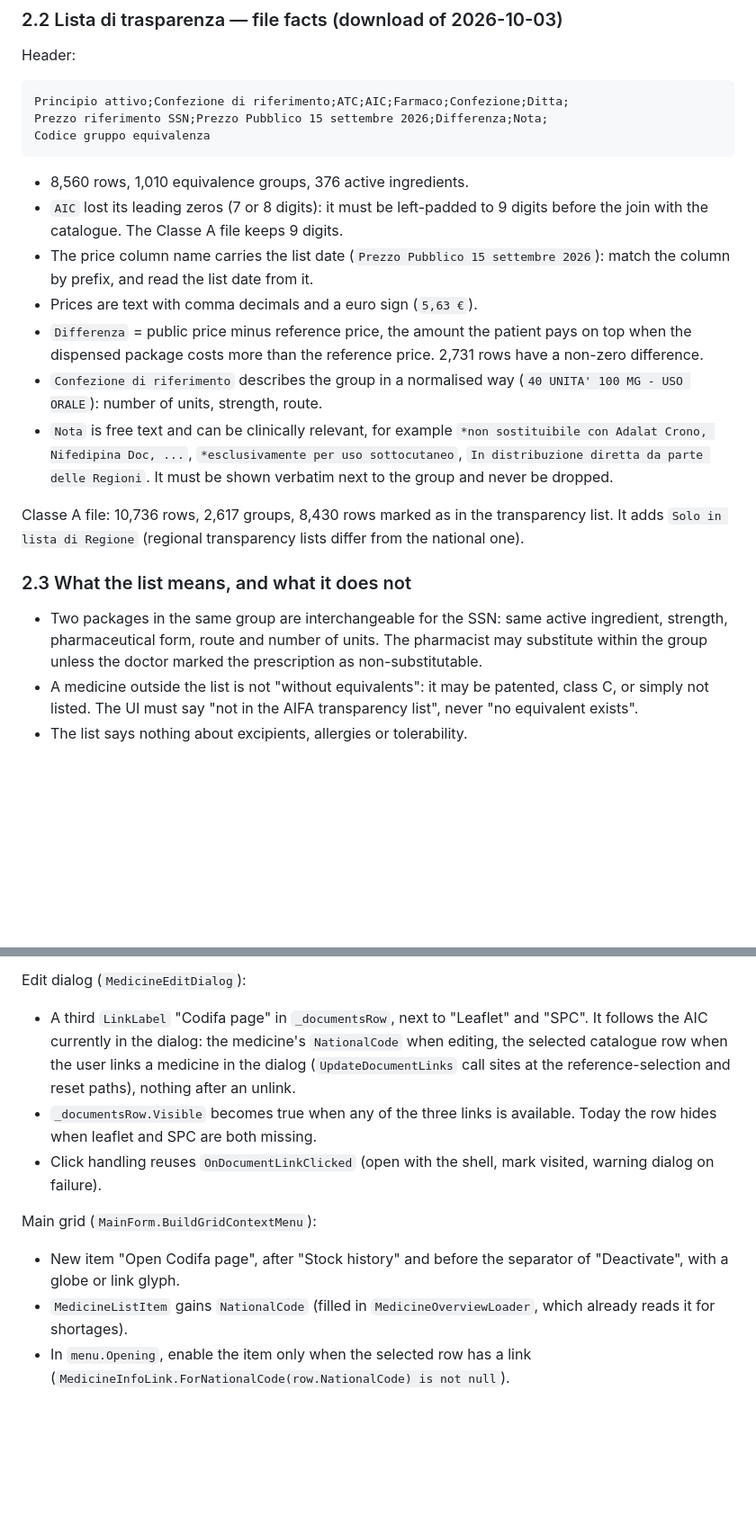
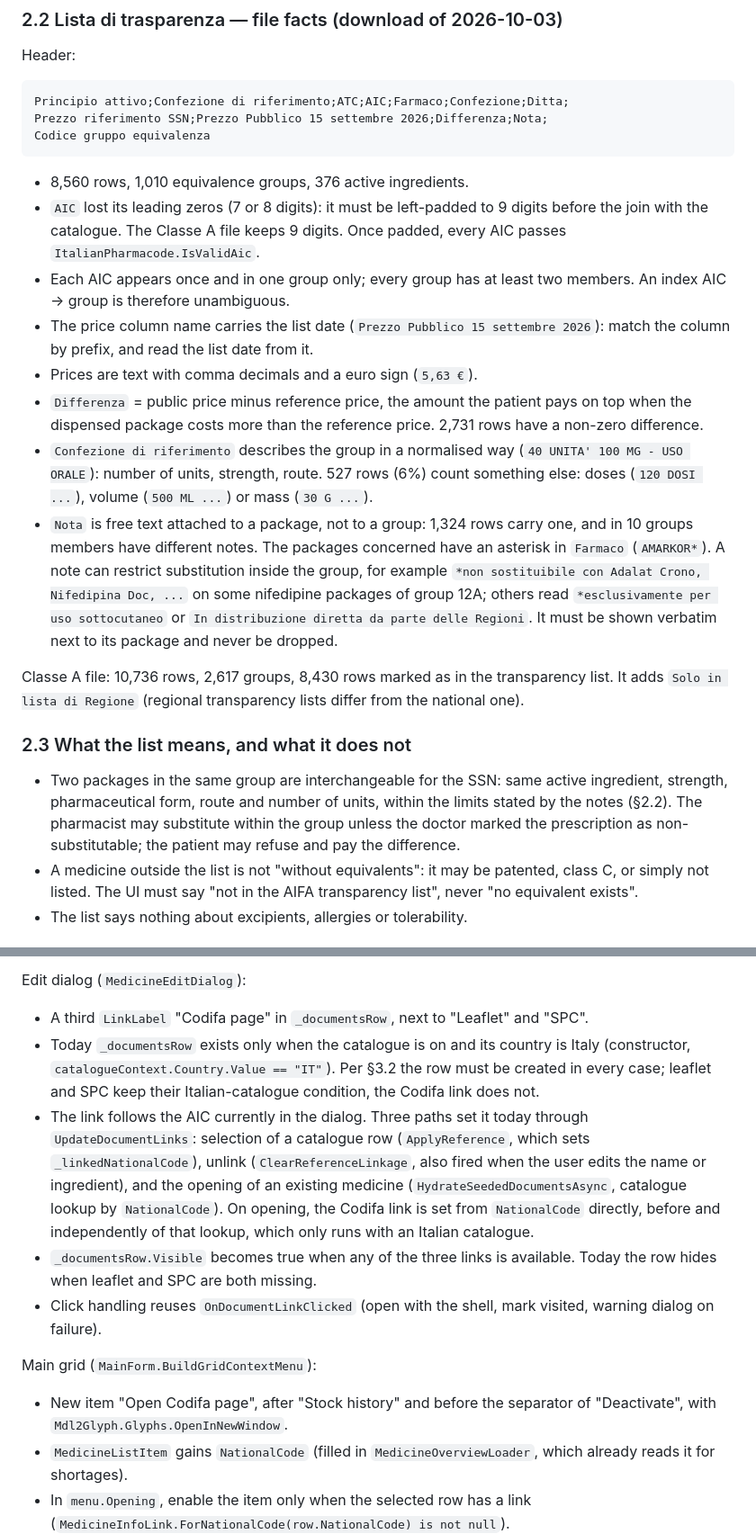
Before and after one commit to vger70/MedReminder, a Markdown page: docs/analysis/ANALYSIS-IT-EQUIVALENTS-AND-INFO-LINK.md, 2 parts joined by grey strips. Shown at 90% size. GitHub-like rendering; blank space fills up the shorter version.

```diff
--- a/docs/analysis/ANALYSIS-IT-EQUIVALENTS-AND-INFO-LINK.md
+++ b/docs/analysis/ANALYSIS-IT-EQUIVALENTS-AND-INFO-LINK.md
@@ -72,7 +72,10 @@ Codice gruppo equivalenza
 - 8,560 rows, 1,010 equivalence groups, 376 active ingredients.
 - `AIC` lost its leading zeros (7 or 8 digits): it must be left-padded
   to 9 digits before the join with the catalogue. The Classe A file
-  keeps 9 digits.
+  keeps 9 digits. Once padded, every AIC passes
+  `ItalianPharmacode.IsValidAic`.
+- Each AIC appears once and in one group only; every group has at
+  least two members. An index AIC → group is therefore unambiguous.
 - The price column name carries the list date
   (`Prezzo Pubblico 15 settembre 2026`): match the column by prefix,
   and read the list date from it.
@@ -82,11 +85,17 @@ Codice gruppo equivalenza
   reference price. 2,731 rows have a non-zero difference.
 - `Confezione di riferimento` describes the group in a normalised way
   (`40 UNITA' 100 MG - USO ORALE`): number of units, strength, route.
-- `Nota` is free text and can be clinically relevant, for example
-  `*non sostituibile con Adalat Crono, Nifedipina Doc, ...`,
-  `*esclusivamente per uso sottocutaneo`, `In distribuzione diretta da
-  parte delle Regioni`. It must be shown verbatim next to the group
-  and never be dropped.
+  527 rows (6%) count something else: doses (`120 DOSI ...`), volume
+  (`500 ML ...`) or mass (`30 G ...`).
+- `Nota` is free text attached to a package, not to a group: 1,324
+  rows carry one, and in 10 groups members have different notes. The
+  packages concerned have an asterisk in `Farmaco` (`AMARKOR*`). A note
+  can restrict substitution inside the group, for example
+  `*non sostituibile con Adalat Crono, Nifedipina Doc, ...` on some
+  nifedipine packages of group 12A; others read
+  `*esclusivamente per uso sottocutaneo` or `In distribuzione diretta
+  da parte delle Regioni`. It must be shown verbatim next to its
+  package and never be dropped.
 
 Classe A file: 10,736 rows, 2,617 groups, 8,430 rows marked as in
 the transparency list. It adds `Solo in lista di Regione` (regional
@@ -96,8 +105,10 @@ transparency lists differ from the national one).
 
 - Two packages in the same group are interchangeable for the SSN:
   same active ingredient, strength, pharmaceutical form, route and
-  number of units. The pharmacist may substitute within the group
-  unless the doctor marked the prescription as non-substitutable.
+  number of units, within the limits stated by the notes (§2.2). The
+  pharmacist may substitute within the group unless the doctor marked
+  the prescription as non-substitutable; the patient may refuse and
+  pay the difference.
 - A medicine outside the list is not "without equivalents": it may be
   patented, class C, or simply not listed. The UI must say "not in the
   AIFA transparency list", never "no equivalent exists".
@@ -253,11 +275,19 @@ public static class MedicineInfoLink
 Edit dialog (`MedicineEditDialog`):
 
 - A third `LinkLabel` "Codifa page" in `_documentsRow`, next to
-  "Leaflet" and "SPC". It follows the AIC currently in the dialog:
-  the medicine's `NationalCode` when editing, the selected catalogue
-  row when the user links a medicine in the dialog
-  (`UpdateDocumentLinks` call sites at the reference-selection and
-  reset paths), nothing after an unlink.
+  "Leaflet" and "SPC".
+- Today `_documentsRow` exists only when the catalogue is on and its
+  country is Italy (constructor, `catalogueContext.Country.Value ==
+  "IT"`). Per §3.2 the row must be created in every case; leaflet and
+  SPC keep their Italian-catalogue condition, the Codifa link does not.
+- The link follows the AIC currently in the dialog. Three paths set
+  it today through `UpdateDocumentLinks`: selection of a catalogue row
+  (`ApplyReference`, which sets `_linkedNationalCode`), unlink
+  (`ClearReferenceLinkage`, also fired when the user edits the name or
+  ingredient), and the opening of an existing medicine
+  (`HydrateSeededDocumentsAsync`, catalogue lookup by `NationalCode`). On opening, the Codifa link is
+  set from `NationalCode` directly, before and independently of that
+  lookup, which only runs with an Italian catalogue.
 - `_documentsRow.Visible` becomes true when any of the three links is
   available. Today the row hides when leaflet and SPC are both
   missing.
@@ -267,7 +297,7 @@ Edit dialog (`MedicineEditDialog`):
 Main grid (`MainForm.BuildGridContextMenu`):
 
 - New item "Open Codifa page", after "Stock history" and before the
-  separator of "Deactivate", with a globe or link glyph.
+  separator of "Deactivate", with `Mdl2Glyph.Glyphs.OpenInNewWindow`.
 - `MedicineListItem` gains `NationalCode` (filled in
   `MedicineOverviewLoader`, which already reads it for shortages).
 - In `menu.Opening`, enable the item only when the selected row has a
```
Also changed, not shown: other parts of docs/analysis/ANALYSIS-IT-EQUIVALENTS-AND-INFO-LINK.md (+30 -19 lines).
